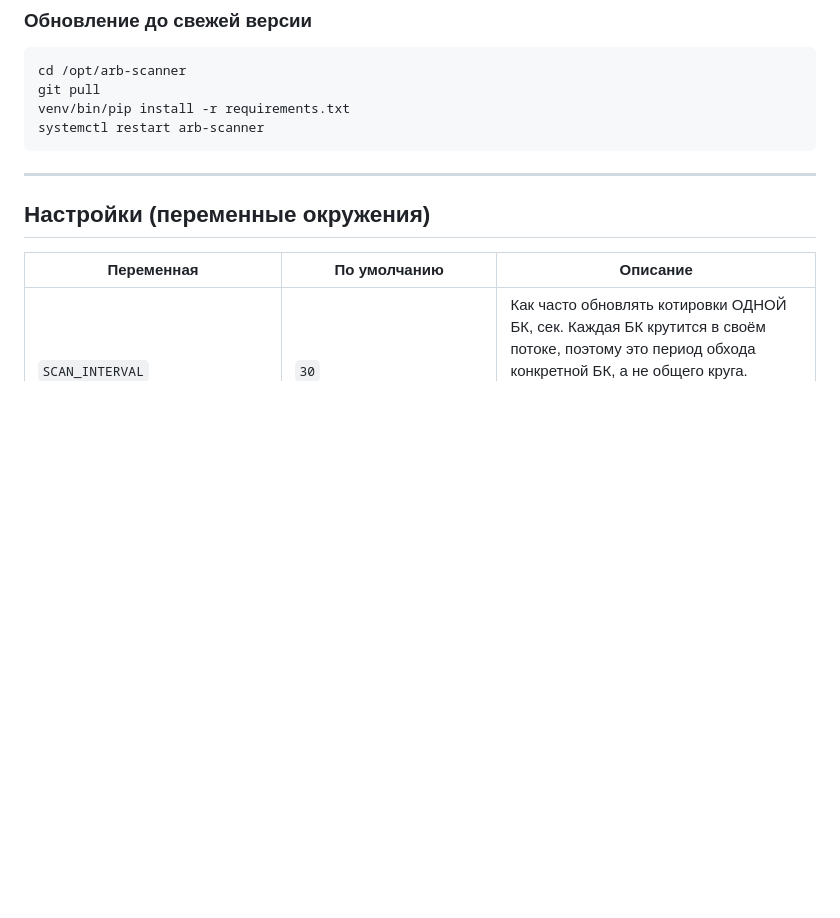
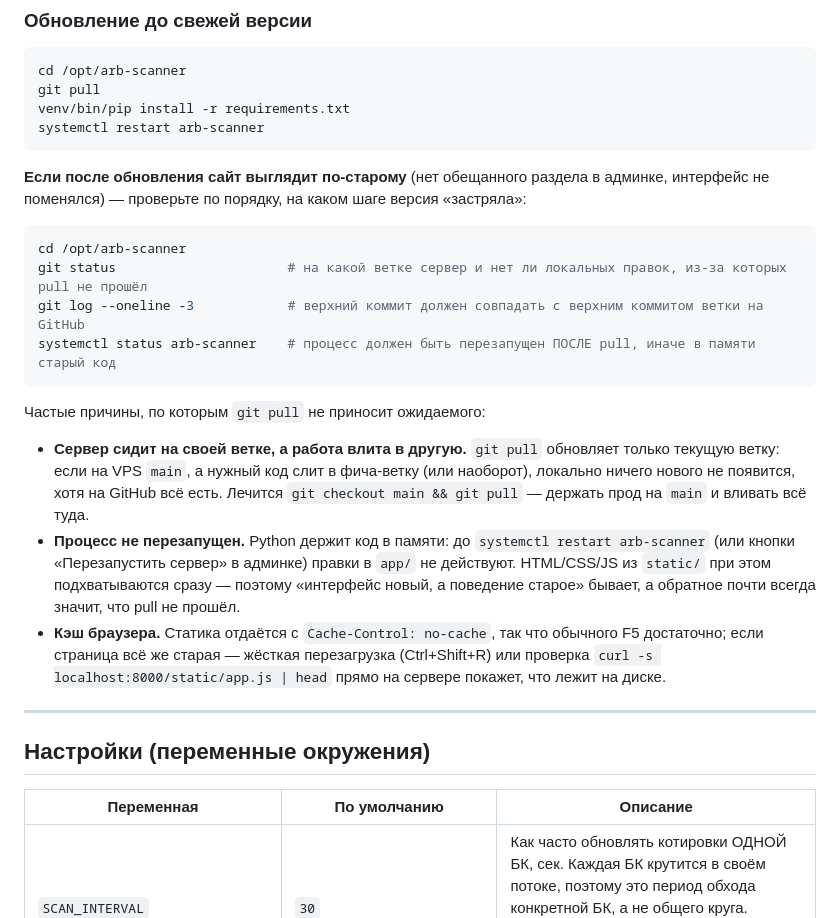
Before and after one commit to filippin4ik-dev/bet, a Markdown page: README.md, the part around the change. Rendered like a GitHub page; blank space fills up the shorter version.

Commit message:
README: как проверить, что обновление на VPS реально доехало
Работа была слита в фича-ветку, а не в main, и на VPS `git pull` в main
приносил всё, кроме неё: в админке не появлялись новые разделы, а
интерфейс оставался старым — со стороны это выглядело как «обновил, но
ничего не изменилось». В разделе обновления теперь описано, как отличить
такой случай от неперезапущенного процесса и кэша браузера.

Co-authored-by: filippin4ik-dev <filippin4ik-dev@users.noreply.github.com>

````diff
--- a/README.md
+++ b/README.md
@@ -190,6 +190,21 @@ git pull
 venv/bin/pip install -r requirements.txt
 systemctl restart arb-scanner
 ```
+
+**Если после обновления сайт выглядит по-старому** (нет обещанного раздела в админке, интерфейс не поменялся) — проверьте по порядку, на каком шаге версия «застряла»:
+
+```bash
+cd /opt/arb-scanner
+git status                      # на какой ветке сервер и нет ли локальных правок, из-за которых pull не прошёл
+git log --oneline -3            # верхний коммит должен совпадать с верхним коммитом ветки на GitHub
+systemctl status arb-scanner    # процесс должен быть перезапущен ПОСЛЕ pull, иначе в памяти старый код
+```
+
+Частые причины, по которым `git pull` не приносит ожидаемого:
+
+- **Сервер сидит на своей ветке, а работа влита в другую.** `git pull` обновляет только текущую ветку: если на VPS `main`, а нужный код слит в фича-ветку (или наоборот), локально ничего нового не появится, хотя на GitHub всё есть. Лечится `git checkout main && git pull` — держать прод на `main` и вливать всё туда.
+- **Процесс не перезапущен.** Python держит код в памяти: до `systemctl restart arb-scanner` (или кнопки «Перезапустить сервер» в админке) правки в `app/` не действуют. HTML/CSS/JS из `static/` при этом подхватываются сразу — поэтому «интерфейс новый, а поведение старое» бывает, а обратное почти всегда значит, что pull не прошёл.
+- **Кэш браузера.** Статика отдаётся с `Cache-Control: no-cache`, так что обычного F5 достаточно; если страница всё же старая — жёсткая перезагрузка (Ctrl+Shift+R) или проверка `curl -s localhost:8000/static/app.js | head` прямо на сервере покажет, что лежит на диске.
 
 ---
 
````
